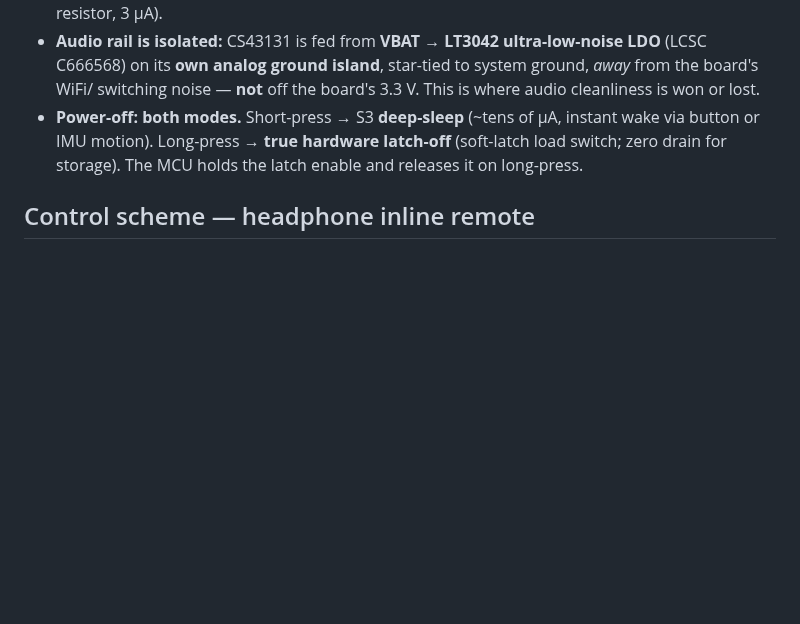
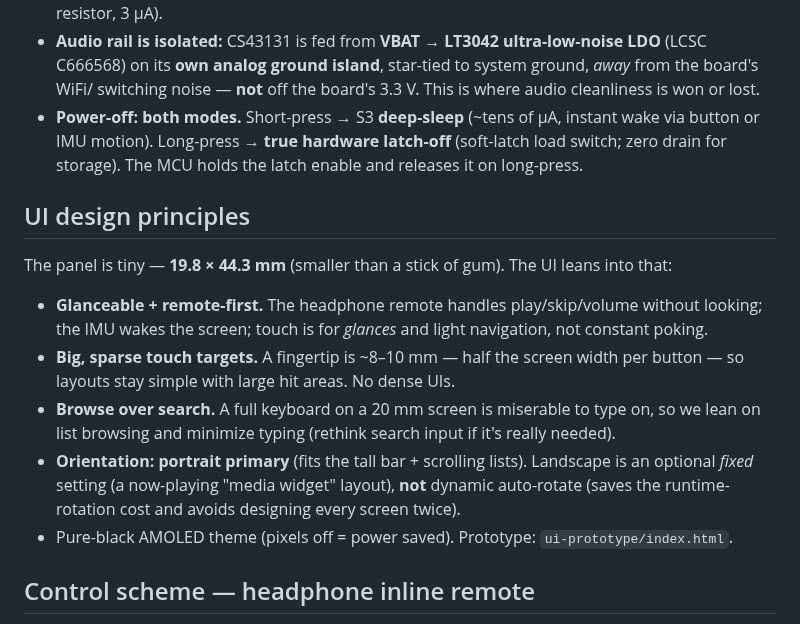
Before and after one commit to Jesstr8803/MA-ESPortable, a Markdown page: README.md, the part around the change. Drawn GitHub-style; blank space fills up the shorter version.

Commit message:
docs: UI design principles (lean into the tiny 1.91" panel)
Kept the 1.91" display after seeing true physical size. UI rules:
glanceable + remote-first, big sparse touch targets, browse-over-search
(typing on a 20mm screen is miserable), portrait primary with landscape as
an optional fixed setting (not dynamic auto-rotate).

Co-Authored-By: Claude Opus 4.8 <noreply@anthropic.com>

```diff
--- a/README.md
+++ b/README.md
@@ -170,6 +170,21 @@ Power button ──► short = deep-sleep / long = latch-off      IMU motion-int
   IMU motion). Long-press → **true hardware latch-off** (soft-latch load switch; zero drain for
   storage). The MCU holds the latch enable and releases it on long-press.
 
+## UI design principles
+
+The panel is tiny — **19.8 × 44.3 mm** (smaller than a stick of gum). The UI leans into that:
+
+- **Glanceable + remote-first.** The headphone remote handles play/skip/volume without looking; the
+  IMU wakes the screen; touch is for *glances* and light navigation, not constant poking.
+- **Big, sparse touch targets.** A fingertip is ~8–10 mm — half the screen width per button — so
+  layouts stay simple with large hit areas. No dense UIs.
+- **Browse over search.** A full keyboard on a 20 mm screen is miserable to type on, so we lean on
+  list browsing and minimize typing (rethink search input if it's really needed).
+- **Orientation: portrait primary** (fits the tall bar + scrolling lists). Landscape is an optional
+  *fixed* setting (a now-playing "media widget" layout), **not** dynamic auto-rotate (saves the
+  runtime-rotation cost and avoids designing every screen twice).
+- Pure-black AMOLED theme (pixels off = power saved). Prototype: `ui-prototype/index.html`.
+
 ## Control scheme — headphone inline remote
 
 A distinctive feature: control the device from the buttons on the headphone cable, so the
```
